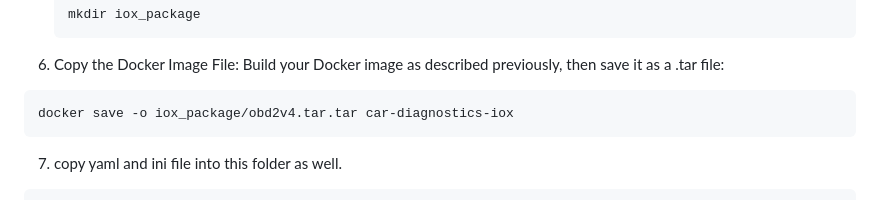
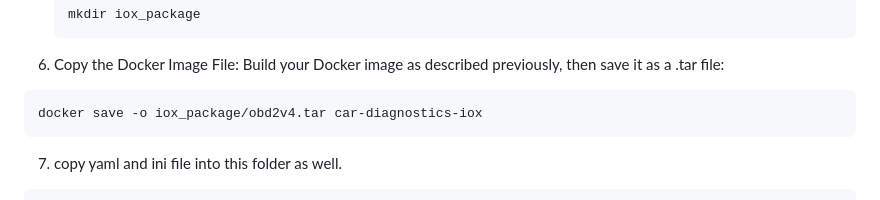
Before and after one commit to IoTOpenSource/IOx-Canbus, a Markdown page: README.md, the part around one of its changes. GitHub-like rendering.

````diff
--- a/README.md
+++ b/README.md
@@ -160,7 +160,7 @@ ioxclient setup
 6. Copy the Docker Image File:
 Build your Docker image as described previously, then save it as a .tar file:
 ```bash
-docker save -o iox_package/obd2v4.tar.tar car-diagnostics-iox
+docker save -o iox_package/obd2v4.tar car-diagnostics-iox
 ```
 7. copy yaml and ini file into this folder as well.
 ```bash
````
Also changed, not shown: other parts of README.md (+1 -1 lines).
